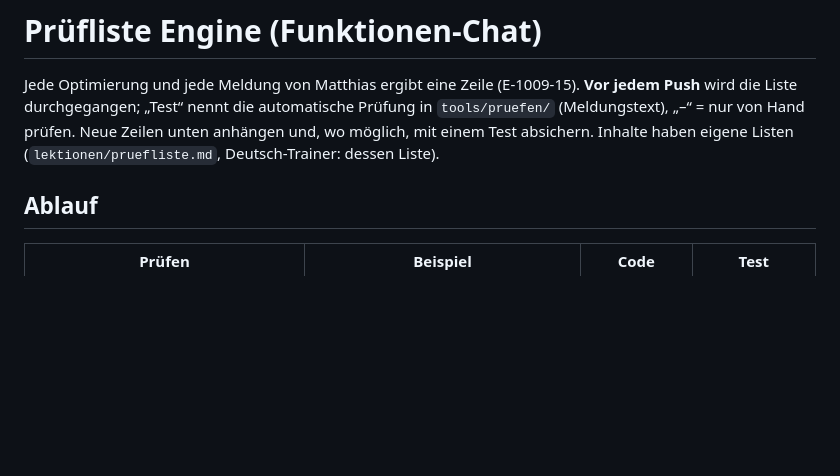
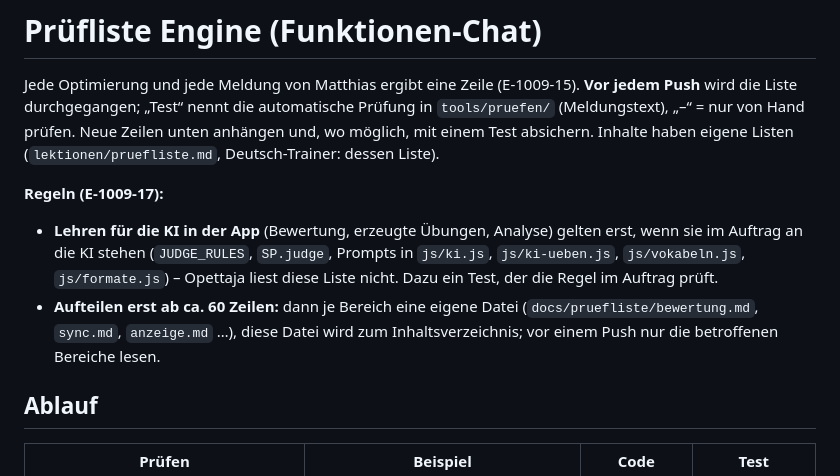
Before and after one commit to klinsermatthias-cmd/opi-suomea, a Markdown page: docs/pruefliste-engine.md, the part around the change. GitHub-like rendering; blank space fills up the shorter version.

Commit message:
Prüfliste Engine: Regeln für App-KI-Lehren und Aufteilen (E-1009-17)
Co-Authored-By: Claude Opus 5.5 <noreply@anthropic.com>
Claude-Session: https://claude.ai/code/session_0178n7MqHz3VvKsjw8JASFNh

```diff
--- a/docs/pruefliste-engine.md
+++ b/docs/pruefliste-engine.md
@@ -1,6 +1,10 @@
 # Prüfliste Engine (Funktionen-Chat)
 
 Jede Optimierung und jede Meldung von Matthias ergibt eine Zeile (E-1009-15). **Vor jedem Push** wird die Liste durchgegangen; „Test“ nennt die automatische Prüfung in `tools/pruefen/` (Meldungstext), „–“ = nur von Hand prüfen. Neue Zeilen unten anhängen und, wo möglich, mit einem Test absichern. Inhalte haben eigene Listen (`lektionen/pruefliste.md`, Deutsch-Trainer: dessen Liste).
+
+**Regeln (E-1009-17):**
+- **Lehren für die KI in der App** (Bewertung, erzeugte Übungen, Analyse) gelten erst, wenn sie im Auftrag an die KI stehen (`JUDGE_RULES`, `SP.judge`, Prompts in `js/ki.js`, `js/ki-ueben.js`, `js/vokabeln.js`, `js/formate.js`) – Opettaja liest diese Liste nicht. Dazu ein Test, der die Regel im Auftrag prüft.
+- **Aufteilen erst ab ca. 60 Zeilen:** dann je Bereich eine eigene Datei (`docs/pruefliste/bewertung.md`, `sync.md`, `anzeige.md` …), diese Datei wird zum Inhaltsverzeichnis; vor einem Push nur die betroffenen Bereiche lesen.
 
 ## Ablauf
 | Prüfen | Beispiel | Code | Test |
```
Also changed, not shown: docs/chats/funktionen.md (+1 -1 lines), docs/entscheidungen.md (+3 -0 lines).
